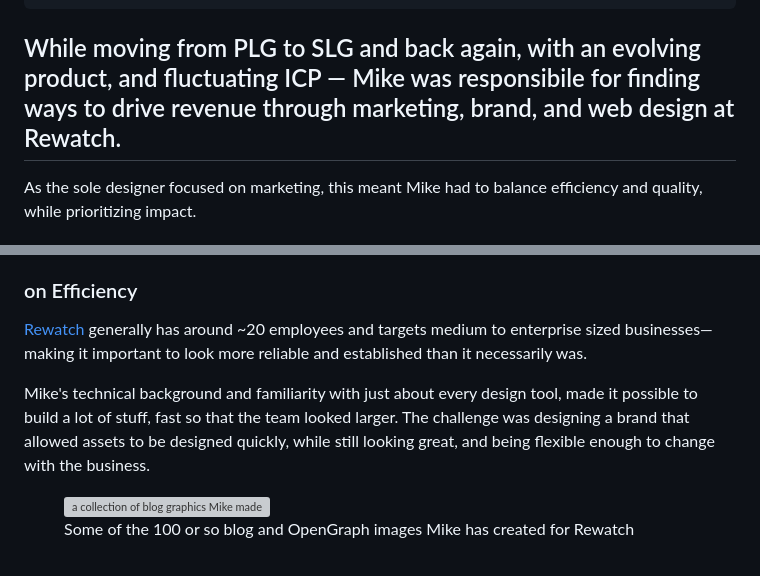
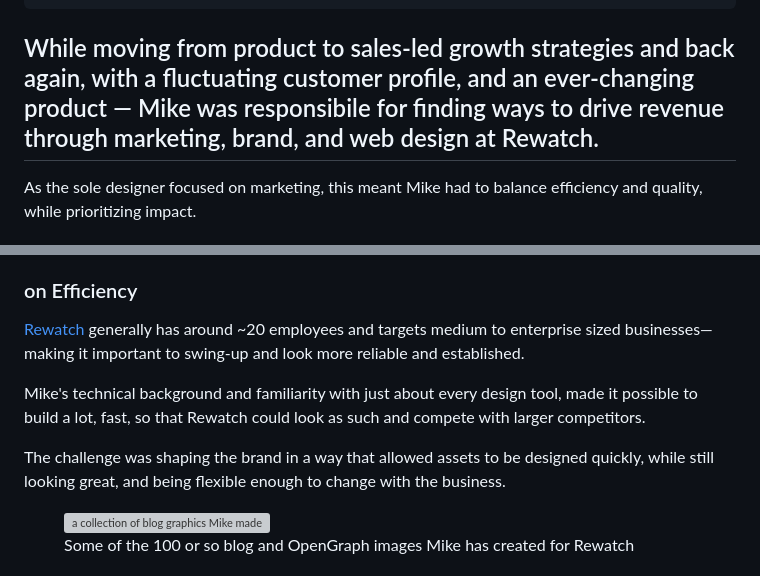
Before and after one commit to stillingdesign/mikestilling.com, a Markdown page: src/case-studies/rewatch.md, 2 parts joined by grey strips. Rendered like a GitHub page; grey boxes are pictures that could not be loaded.

```diff
--- a/src/case-studies/rewatch.md
+++ b/src/case-studies/rewatch.md
@@ -14,7 +14,7 @@ closing: Oof, that was a lot. <span class="space:nowrap">Thanks for reading!</sp
 gradient: radial-gradient(100% 100% at 50% 0%, rgba(43, 114, 253, 0.2) 0%, rgba(32, 107, 255, 0) 100%)
 ---
 
-## While moving from PLG to SLG and back again, with <span class="space:nowrap">an evolving </span> product, and fluctuating ICP — Mike was responsibile for finding ways to drive revenue through marketing, brand, and web design at Rewatch.
+## While moving from product to sales-led growth strategies and back again, with a fluctuating customer profile, and an ever-changing product — Mike was responsibile for finding ways to drive revenue through marketing, brand, and web design <span class="space:nowrap">at Rewatch.</span>
 
 As the sole designer focused on marketing, this meant Mike <span class="space:nowrap">had to balance</span> efficiency and quality, while prioritizing impact.
 
@@ -48,8 +21,10 @@ As the sole designer focused on marketing, this meant Mike <span class="space:no
 ### <span class="font:serif italic">on</span> Efficiency
 
-[Rewatch](https://rewatch.com/) generally has around ~20 employees and targets medium to enterprise sized businesses—making it important <span class="space:nowrap">to look</span> more reliable and established than it necessarily was.
+[Rewatch](https://rewatch.com/) generally has around ~20 employees and targets medium to enterprise sized businesses—making it important <span class="space:nowrap">to swing-up</span> and look more reliable <span class="space:nowrap">and established.</span>
 
-Mike's technical background and familiarity with just about every design tool, made it possible to build a lot of stuff, fast so that the team looked larger. The challenge was designing a brand that allowed assets to be designed quickly, while still looking great, and being flexible enough to change with the business.
+Mike's technical background and familiarity with just about every design tool, made it possible to build a lot, fast, so that Rewatch could look as such and compete with <span class="space:nowrap">larger competitors.</span>
+
+The challenge was shaping the brand in a way that allowed assets to be designed quickly, while still looking great, and being flexible enough to change with <span class="space:nowrap">the business.</span>
 
 <figure class="relative w:100p my:64 sm:my:72 md:my:96 text:center">
     <img
```
Also changed, not shown: other parts of src/case-studies/rewatch.md (+0 -27 lines).
